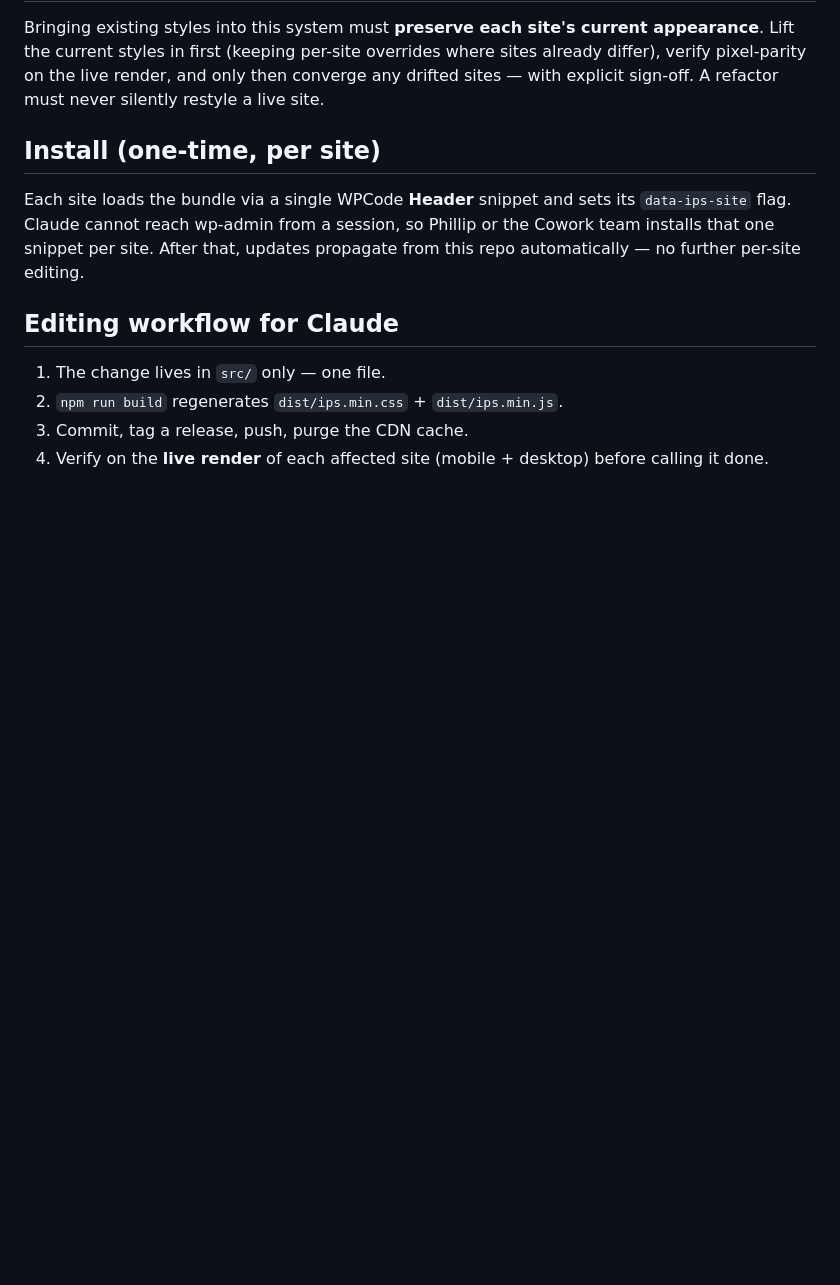
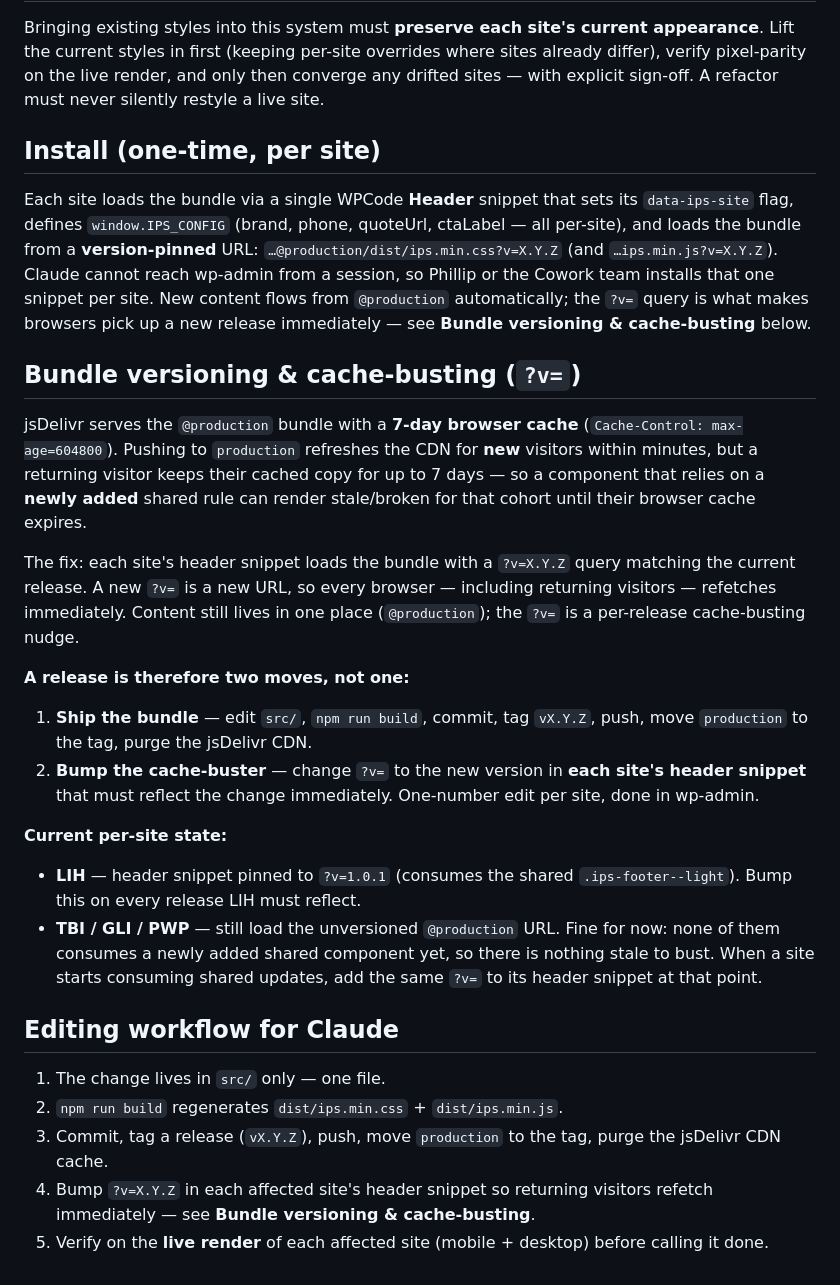
Before and after one commit to pchin2/insurance-ui, a Markdown page: CLAUDE.md, the part around the change. Drawn GitHub-style; blank space fills up the shorter version.

Commit message:
docs: document ?v= cache-busting release step (per-site header snippet bump)

```diff
--- a/CLAUDE.md
+++ b/CLAUDE.md
@@ -75,15 +75,52 @@ silently restyle a live site.
 
 ## Install (one-time, per site)
 
-Each site loads the bundle via a single WPCode **Header** snippet and sets its
-`data-ips-site` flag. Claude cannot reach wp-admin from a session, so Phillip or
-the Cowork team installs that one snippet per site. After that, updates propagate
-from this repo automatically — no further per-site editing.
+Each site loads the bundle via a single WPCode **Header** snippet that sets its
+`data-ips-site` flag, defines `window.IPS_CONFIG` (brand, phone, quoteUrl,
+ctaLabel — all per-site), and loads the bundle from a **version-pinned** URL:
+`…@production/dist/ips.min.css?v=X.Y.Z` (and `…ips.min.js?v=X.Y.Z`). Claude cannot
+reach wp-admin from a session, so Phillip or the Cowork team installs that one
+snippet per site. New content flows from `@production` automatically; the `?v=`
+query is what makes browsers pick up a new release immediately — see
+**Bundle versioning & cache-busting** below.
+
+## Bundle versioning & cache-busting (`?v=`)
+
+jsDelivr serves the `@production` bundle with a **7-day browser cache**
+(`Cache-Control: max-age=604800`). Pushing to `production` refreshes the CDN for
+**new** visitors within minutes, but a returning visitor keeps their cached copy
+for up to 7 days — so a component that relies on a **newly added** shared rule can
+render stale/broken for that cohort until their browser cache expires.
+
+The fix: each site's header snippet loads the bundle with a `?v=X.Y.Z` query
+matching the current release. A new `?v=` is a new URL, so every browser —
+including returning visitors — refetches immediately. Content still lives in one
+place (`@production`); the `?v=` is a per-release cache-busting nudge.
+
+**A release is therefore two moves, not one:**
+
+1. **Ship the bundle** — edit `src/`, `npm run build`, commit, tag `vX.Y.Z`, push,
+   move `production` to the tag, purge the jsDelivr CDN.
+2. **Bump the cache-buster** — change `?v=` to the new version in **each site's
+   header snippet** that must reflect the change immediately. One-number edit per
+   site, done in wp-admin.
+
+**Current per-site state:**
+
+- **LIH** — header snippet pinned to `?v=1.0.1` (consumes the shared
+  `.ips-footer--light`). Bump this on every release LIH must reflect.
+- **TBI / GLI / PWP** — still load the unversioned `@production` URL. Fine for
+  now: none of them consumes a newly added shared component yet, so there is
+  nothing stale to bust. When a site starts consuming shared updates, add the
+  same `?v=` to its header snippet at that point.
 
 ## Editing workflow for Claude
 
 1. The change lives in `src/` only — one file.
 2. `npm run build` regenerates `dist/ips.min.css` + `dist/ips.min.js`.
-3. Commit, tag a release, push, purge the CDN cache.
-4. Verify on the **live render** of each affected site (mobile + desktop) before
+3. Commit, tag a release (`vX.Y.Z`), push, move `production` to the tag, purge the
+   jsDelivr CDN cache.
+4. Bump `?v=X.Y.Z` in each affected site's header snippet so returning visitors
+   refetch immediately — see **Bundle versioning & cache-busting**.
+5. Verify on the **live render** of each affected site (mobile + desktop) before
    calling it done.
```
